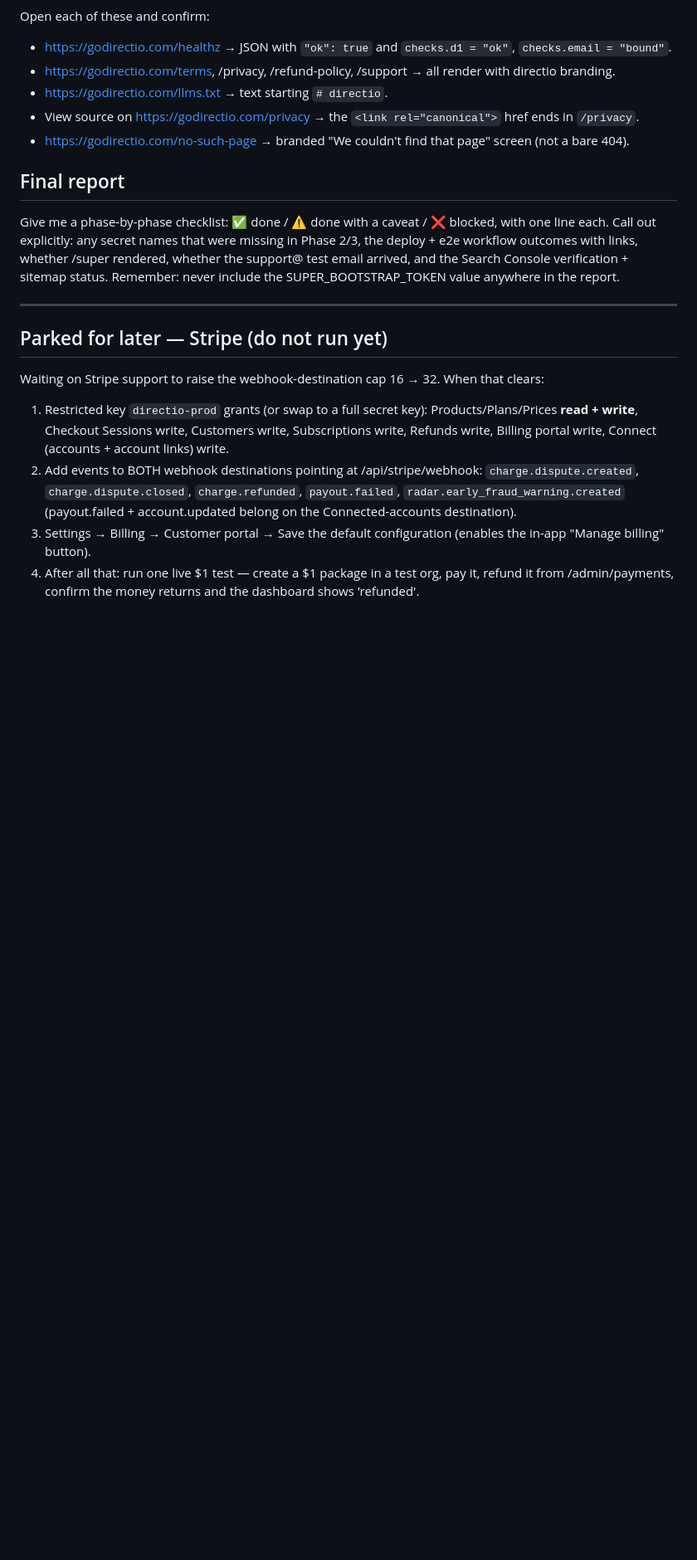
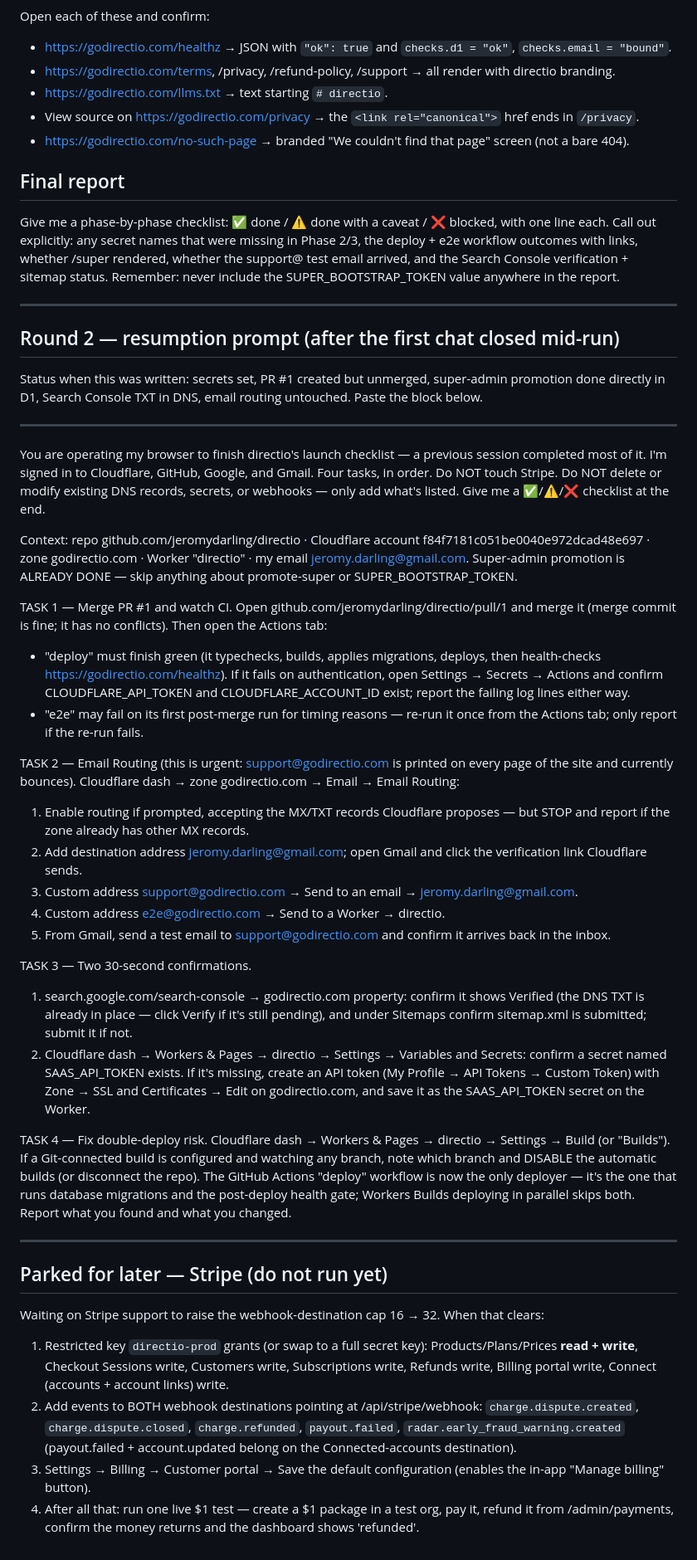
Before and after one commit to jeromydarling/directio, a Markdown page: docs/claude-chrome-launch-ops.md, the part around the change. Shown at 83% size. GitHub-like rendering; blank space fills up the shorter version.

Commit message:
docs: round-2 Claude Chrome resumption prompt (4 remaining tasks)
Co-Authored-By: Claude Fable 5 <noreply@anthropic.com>
Claude-Session: https://claude.ai/code/session_01Tgg6Pr1NGXFoXYjE9iewXm

```diff
--- a/docs/claude-chrome-launch-ops.md
+++ b/docs/claude-chrome-launch-ops.md
@@ -171,6 +171,73 @@ include the SUPER_BOOTSTRAP_TOKEN value anywhere in the report.
 
 ---
 
+## Round 2 — resumption prompt (after the first chat closed mid-run)
+
+Status when this was written: secrets set, PR #1 created but unmerged,
+super-admin promotion done directly in D1, Search Console TXT in DNS,
+email routing untouched. Paste the block below.
+
+---
+
+You are operating my browser to finish directio's launch checklist — a
+previous session completed most of it. I'm signed in to Cloudflare,
+GitHub, Google, and Gmail. Four tasks, in order. Do NOT touch Stripe.
+Do NOT delete or modify existing DNS records, secrets, or webhooks —
+only add what's listed. Give me a ✅/⚠️/❌ checklist at the end.
+
+Context: repo github.com/jeromydarling/directio · Cloudflare account
+f84f7181c051be0040e972dcad48e697 · zone godirectio.com · Worker
+"directio" · my email jeromy.darling@gmail.com. Super-admin promotion
+is ALREADY DONE — skip anything about promote-super or
+SUPER_BOOTSTRAP_TOKEN.
+
+TASK 1 — Merge PR #1 and watch CI.
+Open github.com/jeromydarling/directio/pull/1 and merge it (merge
+commit is fine; it has no conflicts). Then open the Actions tab:
+- "deploy" must finish green (it typechecks, builds, applies
+  migrations, deploys, then health-checks https://godirectio.com/healthz).
+  If it fails on authentication, open Settings → Secrets → Actions and
+  confirm CLOUDFLARE_API_TOKEN and CLOUDFLARE_ACCOUNT_ID exist; report
+  the failing log lines either way.
+- "e2e" may fail on its first post-merge run for timing reasons —
+  re-run it once from the Actions tab; only report if the re-run fails.
+
+TASK 2 — Email Routing (this is urgent: support@godirectio.com is
+printed on every page of the site and currently bounces).
+Cloudflare dash → zone godirectio.com → Email → Email Routing:
+1. Enable routing if prompted, accepting the MX/TXT records Cloudflare
+   proposes — but STOP and report if the zone already has other MX
+   records.
+2. Add destination address jeromy.darling@gmail.com; open Gmail and
+   click the verification link Cloudflare sends.
+3. Custom address support@godirectio.com → Send to an email →
+   jeromy.darling@gmail.com.
+4. Custom address e2e@godirectio.com → Send to a Worker → directio.
+5. From Gmail, send a test email to support@godirectio.com and confirm
+   it arrives back in the inbox.
+
+TASK 3 — Two 30-second confirmations.
+1. search.google.com/search-console → godirectio.com property: confirm
+   it shows Verified (the DNS TXT is already in place — click Verify
+   if it's still pending), and under Sitemaps confirm sitemap.xml is
+   submitted; submit it if not.
+2. Cloudflare dash → Workers & Pages → directio → Settings → Variables
+   and Secrets: confirm a secret named SAAS_API_TOKEN exists. If it's
+   missing, create an API token (My Profile → API Tokens → Custom
+   Token) with Zone → SSL and Certificates → Edit on godirectio.com,
+   and save it as the SAAS_API_TOKEN secret on the Worker.
+
+TASK 4 — Fix double-deploy risk.
+Cloudflare dash → Workers & Pages → directio → Settings → Build (or
+"Builds"). If a Git-connected build is configured and watching any
+branch, note which branch and DISABLE the automatic builds (or
+disconnect the repo). The GitHub Actions "deploy" workflow is now the
+only deployer — it's the one that runs database migrations and the
+post-deploy health gate; Workers Builds deploying in parallel skips
+both. Report what you found and what you changed.
+
+---
+
 ## Parked for later — Stripe (do not run yet)
 
 Waiting on Stripe support to raise the webhook-destination cap 16 → 32.
```
